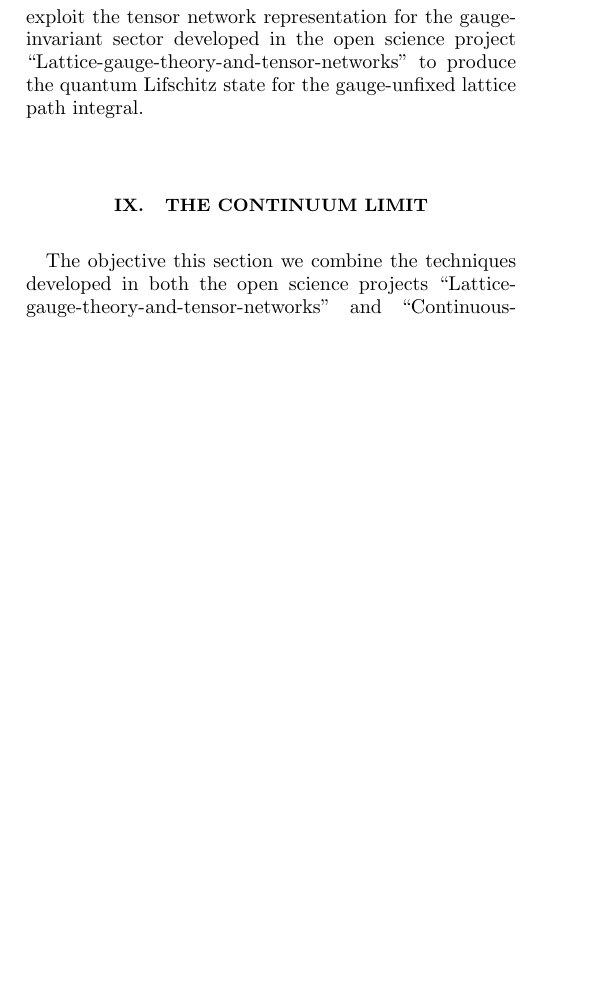
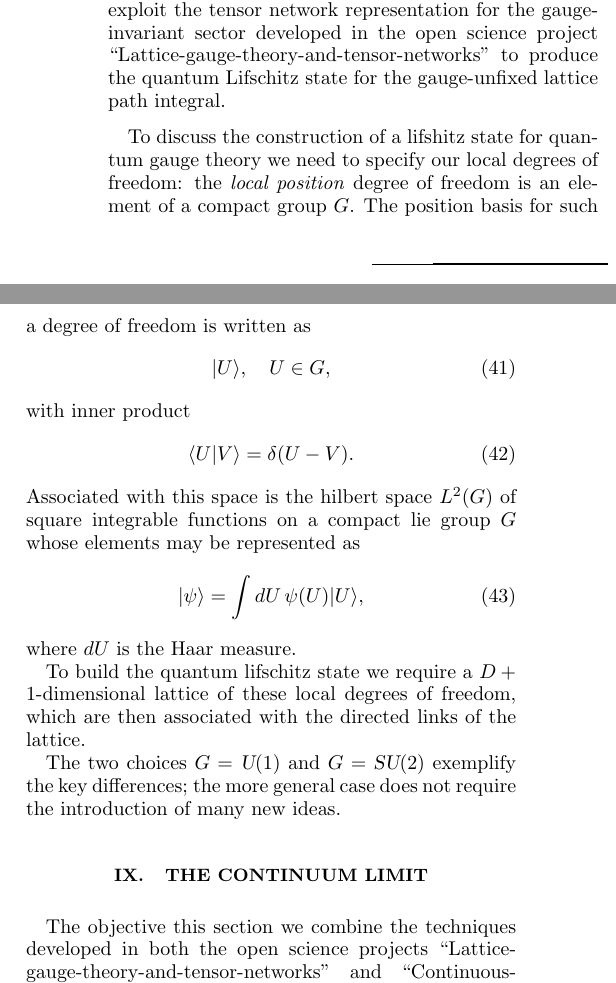
Before and after one commit to tobiasosborne/Tensor-networks-and-quantum-field-theory, a LaTeX paper (tnsqft_overview.tex): part of one column of page 8 of 10 before the commit and two parts of the columns of page 8 of 10 after it, the two joined at a grey line, cut so that both start at the same text, the shorter picture padded with empty space. Compiled offline with pdfLaTeX.

Commit message:
Lifschitz state for lattice gauge theory

```diff
--- a/tnsqft_overview.tex
+++ b/tnsqft_overview.tex
@@ -382,6 +394,26 @@ We now exploit the above observations to argue that the scattering amplitudes fo
 \section{Quantum gauge theory}
 In this section we extend the discussion of the previous sections to cover the case of gauge theory. The ideas here exploit the tensor network representation for the gauge-invariant sector developed in the open science project ``Lattice-gauge-theory-and-tensor-networks'' to produce the quantum Lifschitz state for the gauge-unfixed lattice path integral.
 
+To discuss the construction of a lifshitz state for quantum gauge theory we need to specify our local degrees of freedom: the \emph{local position} degree of freedom is an element of a compact group $G$. The position basis for such a degree of freedom is written as
+\begin{equation}
+	|U\rangle, \quad U\in G,
+\end{equation}
+with inner product
+\begin{equation}
+	\langle U|V\rangle = \delta(U-V).
+\end{equation}
+Associated with this space is the hilbert space $L^2(G)$ of square integrable functions on a compact lie group $G$ whose elements may be represented as
+\begin{equation}
+	|\psi\rangle = \int dU\, \psi(U)|U\rangle,
+\end{equation}
+where $dU$ is the Haar measure.
+
+To build the quantum lifschitz state we require a $D+1$-dimensional lattice of these local degrees of freedom, which are then associated with the directed links of the lattice.
+
+The two choices $G=\uone$ and $G=\su2$ exemplify the key differences; the more general case does not require the introduction of many new ideas.
+
+
+
 \section{The continuum limit}
 The objective this section we combine the techniques developed in both the open science projects ``Lattice-gauge-theory-and-tensor-networks'' and ``Continuous-Limits-of-Quantum-Lattice-Systems'' to produce a quantum Lifschitz for a full quantum gauge theory.
 
```
Also changed, not shown: tnsqft_overview.pdf, tnsqft_overview.tex (12 more changed lines).
